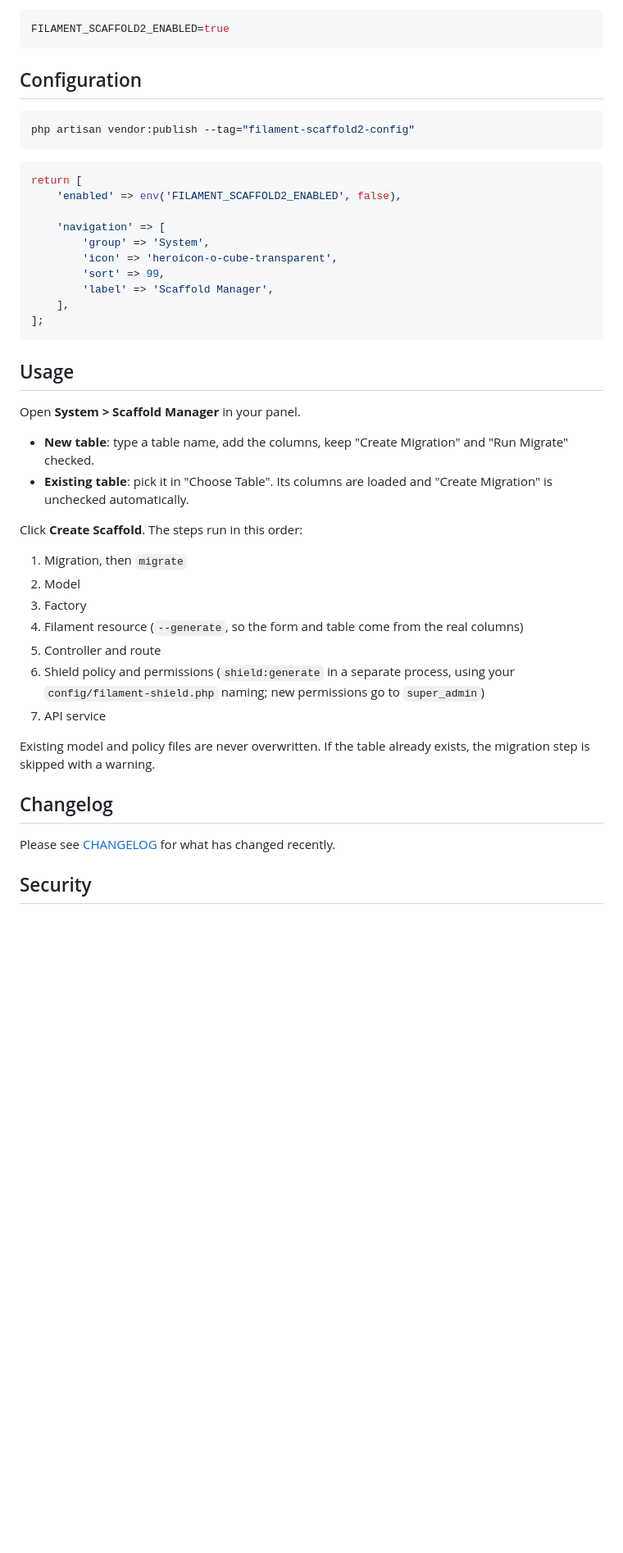
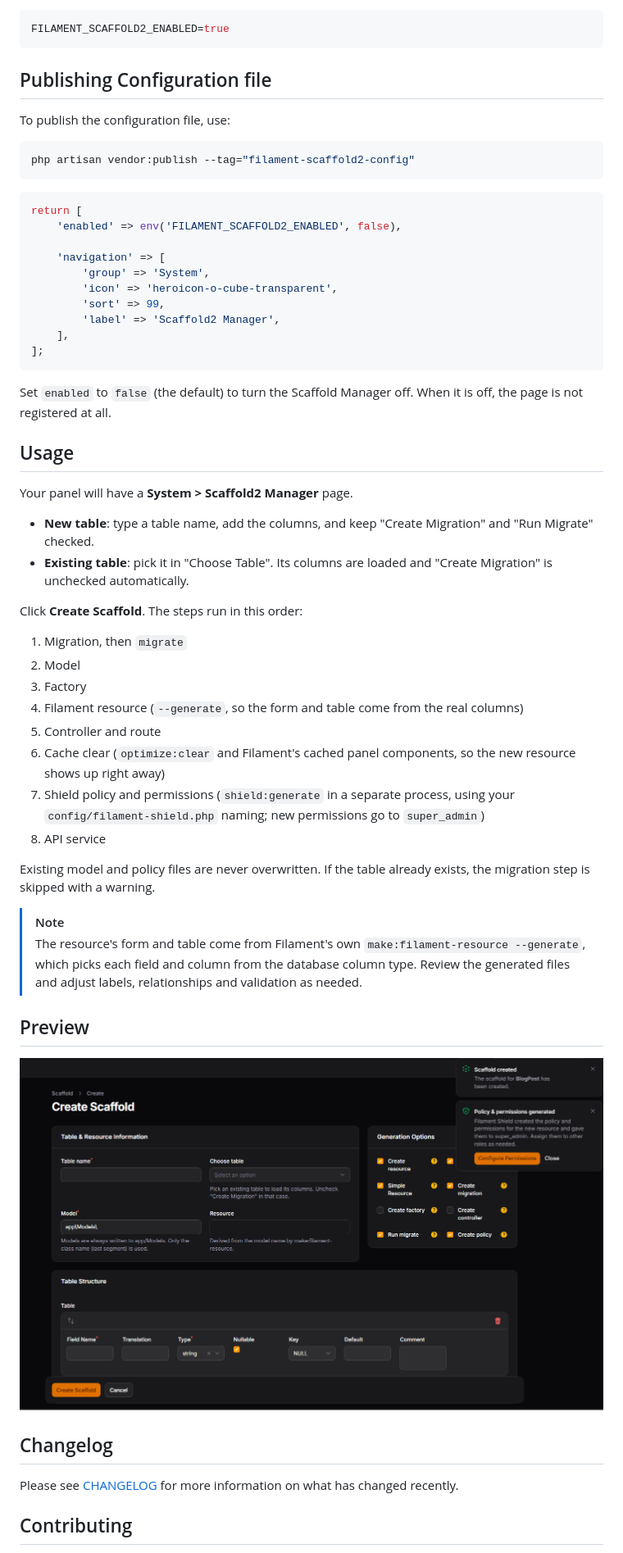
Before and after one commit to emmanpbarrameda/filament-scaffold2, a Markdown page: README.md, the part around one of its changes. Shown at 82% size. Rendered like a GitHub page; pictures changed too: art/scaffold-manager.png (added); blank space fills up the shorter version.

Commit message:
docs: restructure README, add preview screenshot

````diff
--- a/README.md
+++ b/README.md
@@ -53,7 +59,8 @@ Enable it in your **local** `.env` only:
 FILAMENT_SCAFFOLD2_ENABLED=true
 ```
 
-## Configuration
+## Publishing Configuration file
+To publish the configuration file, use:
 
 ```bash
 php artisan vendor:publish --tag="filament-scaffold2-config"
@@ -67,16 +74,17 @@ return [
         'group' => 'System',
         'icon' => 'heroicon-o-cube-transparent',
         'sort' => 99,
-        'label' => 'Scaffold Manager',
+        'label' => 'Scaffold2 Manager',
     ],
 ];
 ```
 
+Set `enabled` to `false` (the default) to turn the Scaffold Manager off. When it is off, the page is not registered at all.
+
 ## Usage
+Your panel will have a **System > Scaffold2 Manager** page.
 
-Open **System > Scaffold Manager** in your panel.
-
-- **New table**: type a table name, add the columns, keep "Create Migration" and "Run Migrate" checked.
+- **New table**: type a table name, add the columns, and keep "Create Migration" and "Run Migrate" checked.
 - **Existing table**: pick it in "Choose Table". Its columns are loaded and "Create Migration" is unchecked automatically.
 
 Click **Create Scaffold**. The steps run in this order:
@@ -86,14 +94,22 @@ Click **Create Scaffold**. The steps run in this order:
 3. Factory
 4. Filament resource (`--generate`, so the form and table come from the real columns)
 5. Controller and route
-6. Shield policy and permissions (`shield:generate` in a separate process, using your `config/filament-shield.php` naming; new permissions go to `super_admin`)
-7. API service
+6. Cache clear (`optimize:clear` and Filament's cached panel components, so the new resource shows up right away)
+7. Shield policy and permissions (`shield:generate` in a separate process, using your `config/filament-shield.php` naming; new permissions go to `super_admin`)
+8. API service
 
 Existing model and policy files are never overwritten. If the table already exists, the migration step is skipped with a warning.
 
+> [!NOTE]
+> The resource's form and table come from Filament's own `make:filament-resource --generate`, which picks each field and column from the database column type. Review the generated files and adjust labels, relationships and validation as needed.
+
+## Preview
+
+![Scaffold Manager](art/scaffold-manager.png)
+
 ## Changelog
 
-Please see [CHANGELOG](CHANGELOG.md) for what has changed recently.
+Please see [CHANGELOG](CHANGELOG.md) for more information on what has changed recently.
 
-## Security
+## Contributing
 
````
Also changed, not shown: other parts of README.md (+23 -12 lines).
